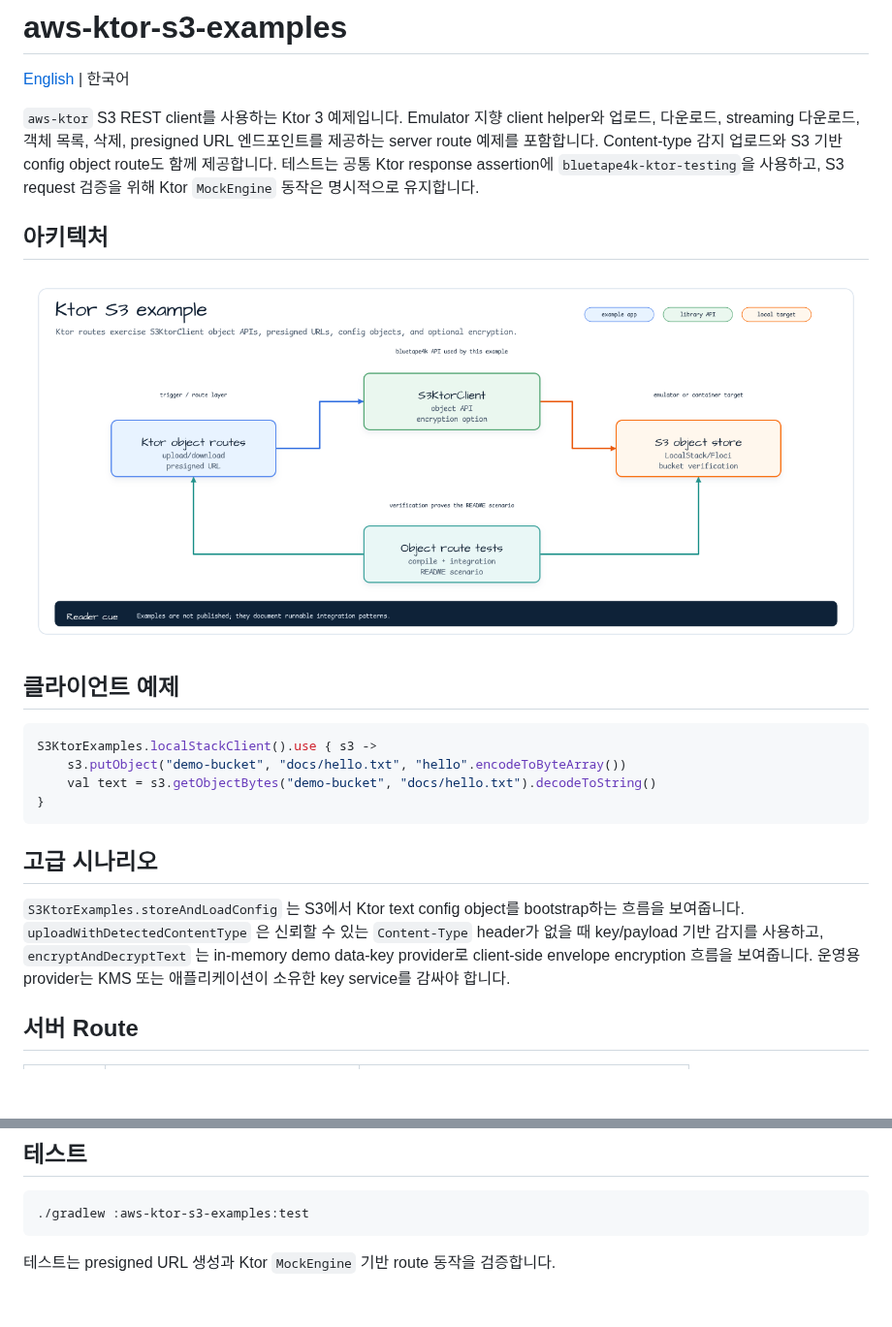
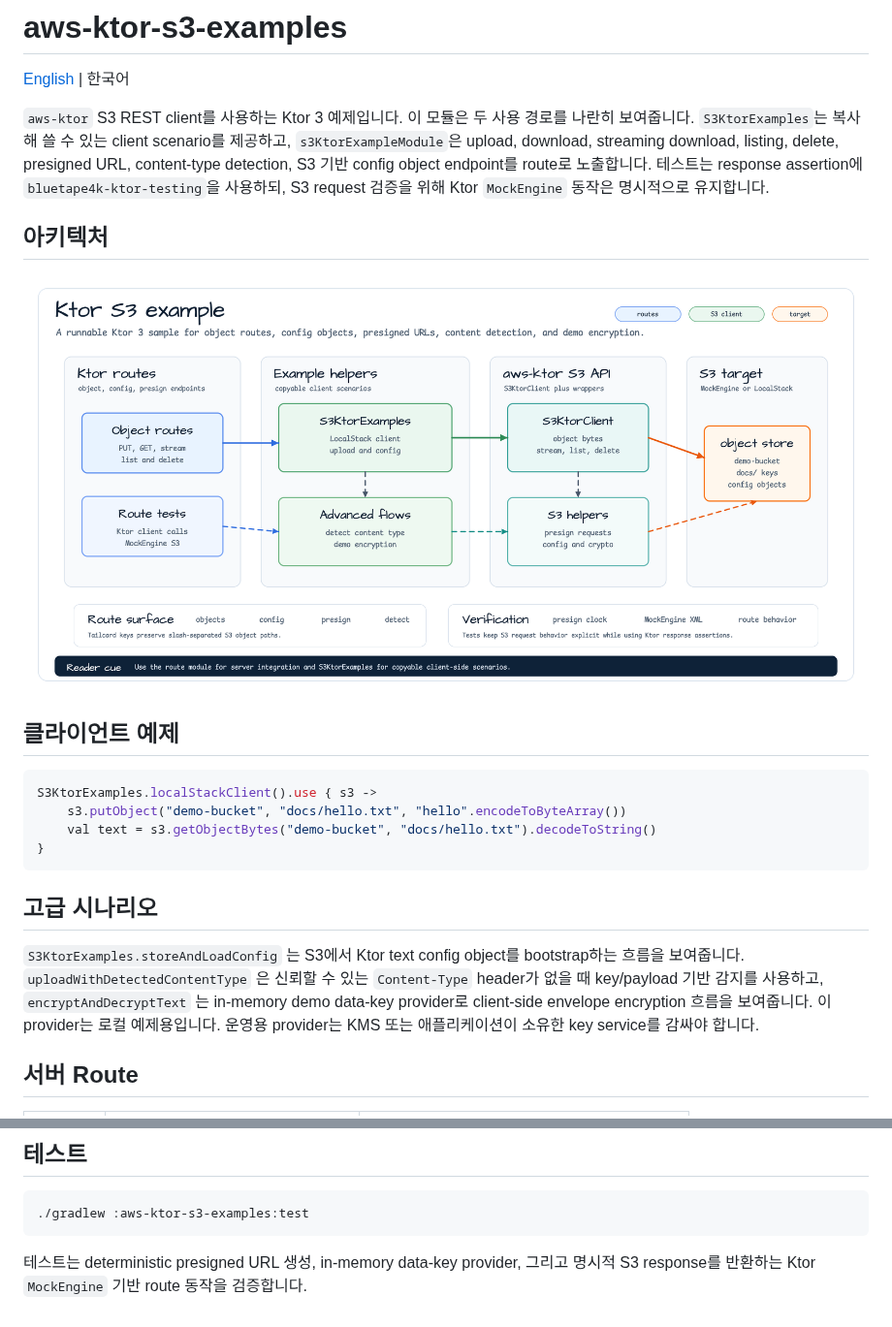
Before and after one commit to bluetape4k/bluetape4k-aws, a Markdown page: examples/aws-ktor-s3-examples/README.ko.md, 2 parts joined by grey strips. Shown at 97% size. Rendered like a GitHub page; pictures changed too: docs/images/readme-diagrams/examples-aws-ktor-s3-examples-architecture-01.png; blank space fills up the shorter version.

````diff
--- a/examples/aws-ktor-s3-examples/README.ko.md
+++ b/examples/aws-ktor-s3-examples/README.ko.md
@@ -2,12 +2,12 @@
 
 [English](./README.md) | 한국어
 
-`aws-ktor` S3 REST client를 사용하는 Ktor 3 예제입니다. Emulator 지향 client helper와
-업로드, 다운로드, streaming 다운로드, 객체 목록, 삭제, presigned URL 엔드포인트를 제공하는
-server route 예제를 포함합니다. Content-type 감지 업로드와 S3 기반 config object
-route도 함께 제공합니다. 테스트는 공통 Ktor response assertion에
-`bluetape4k-ktor-testing`을 사용하고, S3 request 검증을 위해 Ktor `MockEngine` 동작은
-명시적으로 유지합니다.
+`aws-ktor` S3 REST client를 사용하는 Ktor 3 예제입니다. 이 모듈은 두 사용 경로를
+나란히 보여줍니다. `S3KtorExamples`는 복사해 쓸 수 있는 client scenario를 제공하고,
+`s3KtorExampleModule`은 upload, download, streaming download, listing, delete,
+presigned URL, content-type detection, S3 기반 config object endpoint를 route로
+노출합니다. 테스트는 response assertion에 `bluetape4k-ktor-testing`을 사용하되, S3
+request 검증을 위해 Ktor `MockEngine` 동작은 명시적으로 유지합니다.
 
 ## 아키텍처
 
@@ -27,8 +27,9 @@ S3KtorExamples.localStackClient().use { s3 ->
 `S3KtorExamples.storeAndLoadConfig` 는 S3에서 Ktor text config object를 bootstrap하는
 흐름을 보여줍니다. `uploadWithDetectedContentType` 은 신뢰할 수 있는 `Content-Type`
 header가 없을 때 key/payload 기반 감지를 사용하고, `encryptAndDecryptText` 는 in-memory
-demo data-key provider로 client-side envelope encryption 흐름을 보여줍니다. 운영용
-provider는 KMS 또는 애플리케이션이 소유한 key service를 감싸야 합니다.
+demo data-key provider로 client-side envelope encryption 흐름을 보여줍니다. 이 provider는
+로컬 예제용입니다. 운영용 provider는 KMS 또는 애플리케이션이 소유한 key service를
+감싸야 합니다.
 
 ## 서버 Route
 
@@ -63,4 +64,5 @@ val s3 = s3KtorClientOf(
 ./gradlew :aws-ktor-s3-examples:test
 ```
 
-테스트는 presigned URL 생성과 Ktor `MockEngine` 기반 route 동작을 검증합니다.
+테스트는 deterministic presigned URL 생성, in-memory data-key provider, 그리고 명시적
+S3 response를 반환하는 Ktor `MockEngine` 기반 route 동작을 검증합니다.
````
Also changed, not shown: examples/aws-ktor-s3-examples/README.md (+13 -10 lines), 1 other file.
